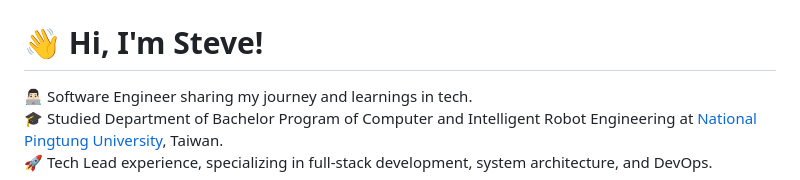
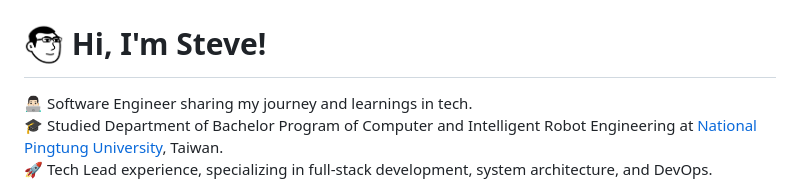
Before and after one commit to SteveLin100132/SteveLin100132, a Markdown page: README.md, the part around the change. GitHub-like rendering; pictures changed too: assets/images/steve-avatar.png (added).

Commit message:
docs: add avatar in README.md

```diff
--- a/README.md
+++ b/README.md
@@ -1,6 +1,6 @@
 ![](/assets/images/header.png)
 
-# 👋 Hi, I'm Steve!
+# <img src="./assets/images/steve-avatar.png" width="40" style="vertical-align:middle"> Hi, I'm Steve!
 
 👨🏻‍💻 Software Engineer sharing my journey and learnings in tech. <br />
 🎓 Studied Department of Bachelor Program of Computer and Intelligent Robot Engineering at [National Pingtung University](https://www.nptu.edu.tw/), Taiwan. <br />
```
